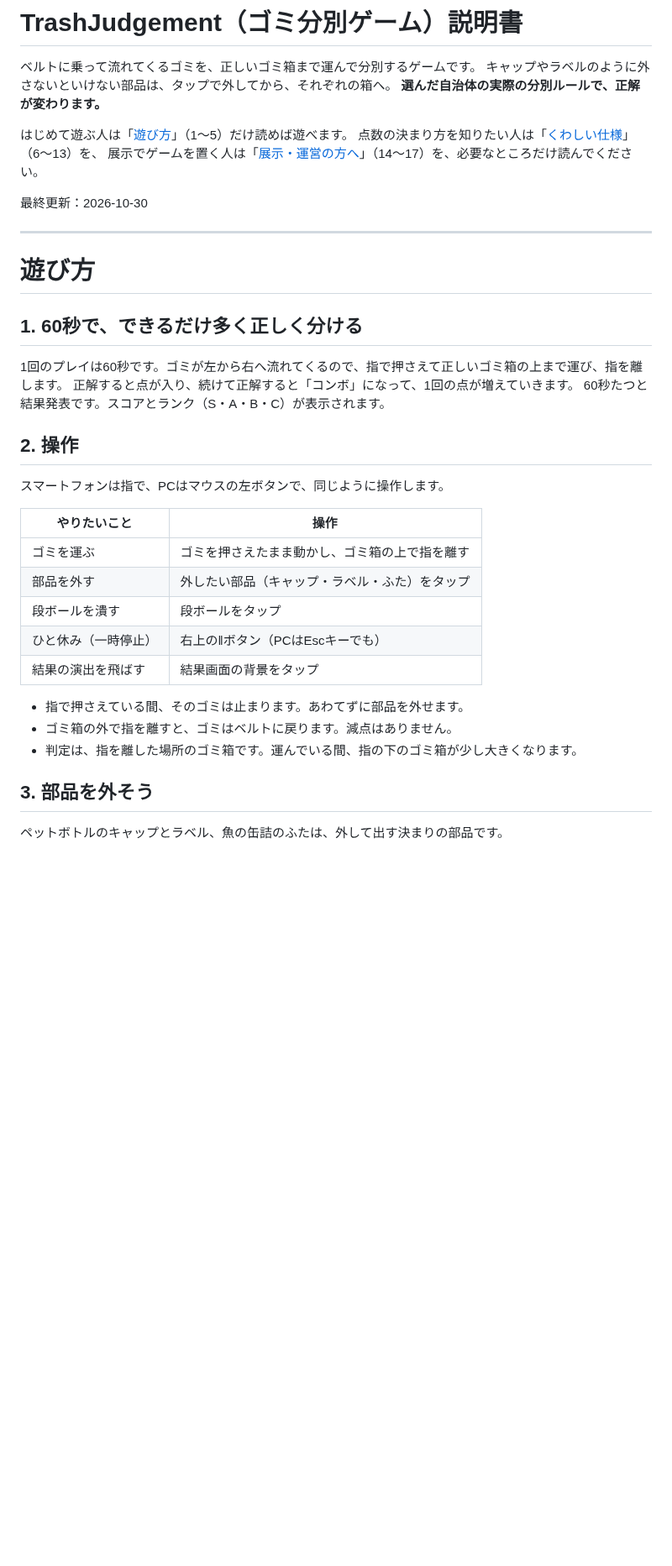
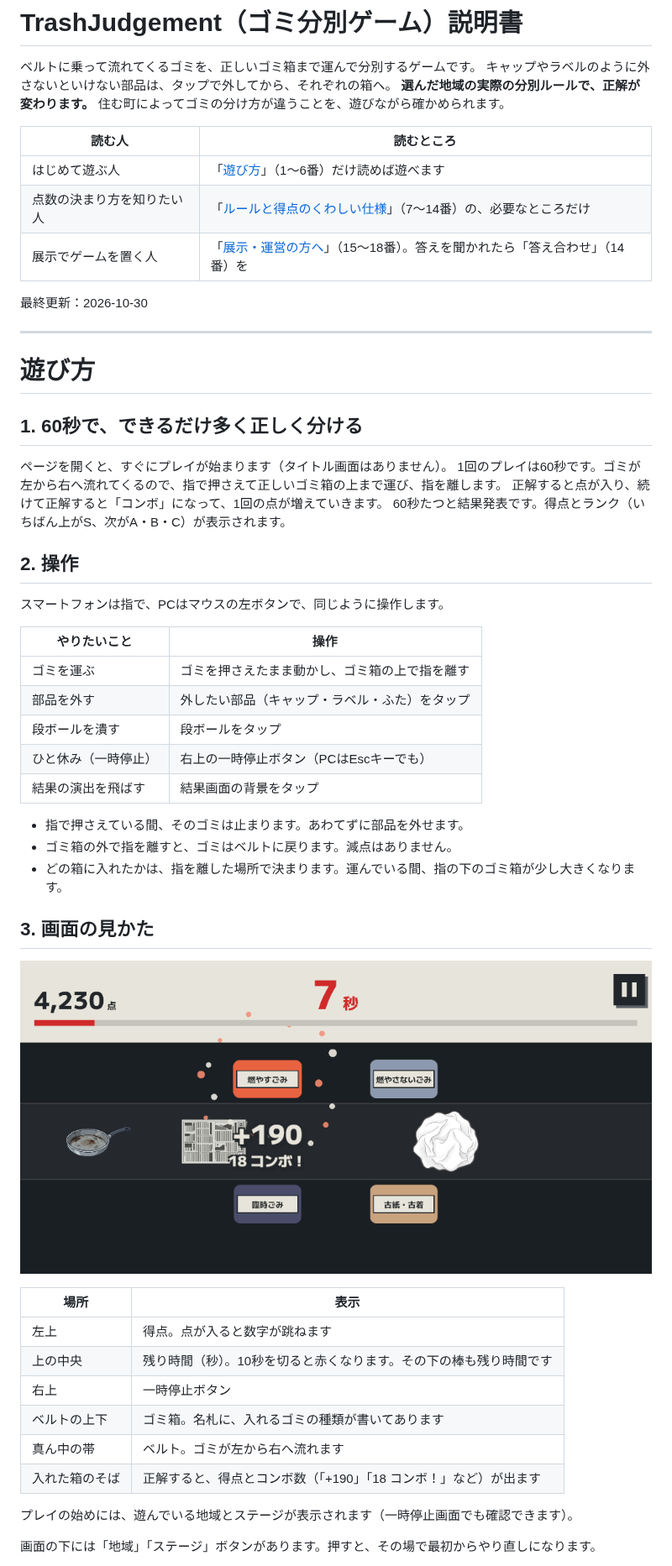
Before and after one commit to campus-hackathon-mms/TrashGameWeb, a Markdown page: MANUAL.md, the part around one of its changes. Shown at 84% size. Rendered like a GitHub page; pictures changed too: images/play.png (added); blank space fills up the shorter version.

```diff
--- a/MANUAL.md
+++ b/MANUAL.md
@@ -2,11 +2,14 @@
 
 ベルトに乗って流れてくるゴミを、正しいゴミ箱まで運んで分別するゲームです。
 キャップやラベルのように外さないといけない部品は、タップで外してから、それぞれの箱へ。
-**選んだ自治体の実際の分別ルールで、正解が変わります。**
+**選んだ地域の実際の分別ルールで、正解が変わります。**
+住む町によってゴミの分け方が違うことを、遊びながら確かめられます。
 
-はじめて遊ぶ人は「[遊び方](#遊び方)」（1〜5）だけ読めば遊べます。
-点数の決まり方を知りたい人は「[くわしい仕様](#ルールと得点のくわしい仕様)」（6〜13）を、
-展示でゲームを置く人は「[展示・運営の方へ](#展示運営の方へ)」（14〜17）を、必要なところだけ読んでください。
+| 読む人 | 読むところ |
+|---|---|
+| はじめて遊ぶ人 | 「[遊び方](#遊び方)」（1〜6番）だけ読めば遊べます |
+| 点数の決まり方を知りたい人 | 「[ルールと得点のくわしい仕様](#ルールと得点のくわしい仕様)」（7〜14番）の、必要なところだけ |
+| 展示でゲームを置く人 | 「[展示・運営の方へ](#展示運営の方へ)」（15〜18番）。答えを聞かれたら「答え合わせ」（14番）を |
 
 最終更新：2026-10-30
 
@@ -16,9 +19,10 @@
 
 ## 1. 60秒で、できるだけ多く正しく分ける
 
+ページを開くと、すぐにプレイが始まります（タイトル画面はありません）。
 1回のプレイは60秒です。ゴミが左から右へ流れてくるので、指で押さえて正しいゴミ箱の上まで運び、指を離します。
 正解すると点が入り、続けて正解すると「コンボ」になって、1回の点が増えていきます。
-60秒たつと結果発表です。スコアとランク（S・A・B・C）が表示されます。
+60秒たつと結果発表です。得点とランク（いちばん上がS、次がA・B・C）が表示されます。
 
 ## 2. 操作
 
@@ -29,13 +33,27 @@
 | ゴミを運ぶ | ゴミを押さえたまま動かし、ゴミ箱の上で指を離す |
 | 部品を外す | 外したい部品（キャップ・ラベル・ふた）をタップ |
 | 段ボールを潰す | 段ボールをタップ |
-| ひと休み（一時停止） | 右上の‖ボタン（PCはEscキーでも） |
+| ひと休み（一時停止） | 右上の一時停止ボタン（PCはEscキーでも） |
 | 結果の演出を飛ばす | 結果画面の背景をタップ |
 
 * 指で押さえている間、そのゴミは止まります。あわてずに部品を外せます。
 * ゴミ箱の外で指を離すと、ゴミはベルトに戻ります。減点はありません。
-* 判定は、指を離した場所のゴミ箱です。運んでいる間、指の下のゴミ箱が少し大きくなります。
+* どの箱に入れたかは、指を離した場所で決まります。運んでいる間、指の下のゴミ箱が少し大きくなります。
 
-## 3. 部品を外そう
+## 3. 画面の見かた
 
-ペットボトルのキャップとラベル、魚の缶詰のふたは、外して出す決まりの部品です。
+![プレイ中の画面（大阪府寝屋川市・ステージ1）](images/play.png)
+
+| 場所 | 表示 |
+|---|---|
+| 左上 | 得点。点が入ると数字が跳ねます |
+| 上の中央 | 残り時間（秒）。10秒を切ると赤くなります。その下の棒も残り時間です |
+| 右上 | 一時停止ボタン |
+| ベルトの上下 | ゴミ箱。名札に、入れるゴミの種類が書いてあります |
+| 真ん中の帯 | ベルト。ゴミが左から右へ流れます |
+| 入れた箱のそば | 正解すると、得点とコンボ数（「+190」「18 コンボ！」など）が出ます |
+
+プレイの始めには、遊んでいる地域とステージが表示されます（一時停止画面でも確認できます）。
+
+画面の下には「地域」「ステージ」ボタンがあります。押すと、その場で最初からやり直しになります。
+
```
Also changed, not shown: other parts of MANUAL.md (+77 -52 lines), images/last-seconds.png (added), images/result.png (added).
